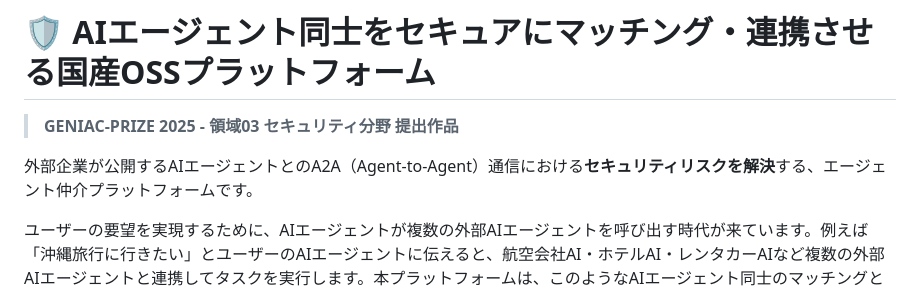
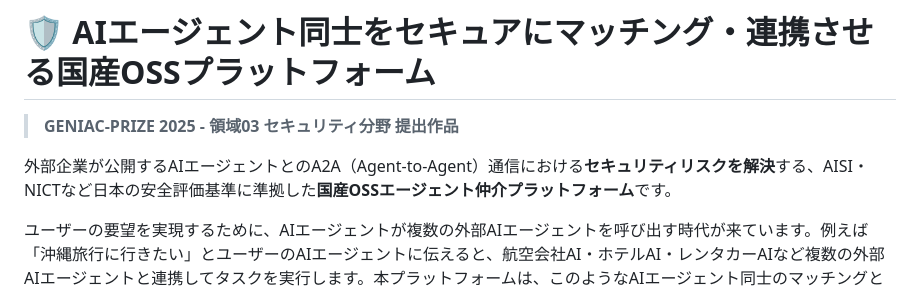
Before and after one commit to TaichiHiromatsu/secure-ai-agent-matching-platform, a Markdown page: README.md, the part around the change. Rendered like a GitHub page.

Commit message:
docs: 概要にAISI・NICTなど日本の安全評価基準準拠を明記
国産OSSプラットフォームとしての価値を強調

🤖 Generated with [Claude Code](https://claude.com/claude-code)

Co-Authored-By: Claude Opus 4.5 <noreply@anthropic.com>

```diff
--- a/README.md
+++ b/README.md
@@ -2,7 +2,7 @@
 
 > **GENIAC-PRIZE 2025 - 領域03 セキュリティ分野 提出作品**
 
-外部企業が公開するAIエージェントとのA2A（Agent-to-Agent）通信における**セキュリティリスクを解決**する、エージェント仲介プラットフォームです。
+外部企業が公開するAIエージェントとのA2A（Agent-to-Agent）通信における**セキュリティリスクを解決**する、AISI・NICTなど日本の安全評価基準に準拠した**国産OSSエージェント仲介プラットフォーム**です。
 
 ユーザーの要望を実現するために、AIエージェントが複数の外部AIエージェントを呼び出す時代が来ています。例えば「沖縄旅行に行きたい」とユーザーのAIエージェントに伝えると、航空会社AI・ホテルAI・レンタカーAIなど複数の外部AIエージェントと連携してタスクを実行します。本プラットフォームは、このようなAIエージェント同士のマッチングと連携を安全に仲介します。
 
```
